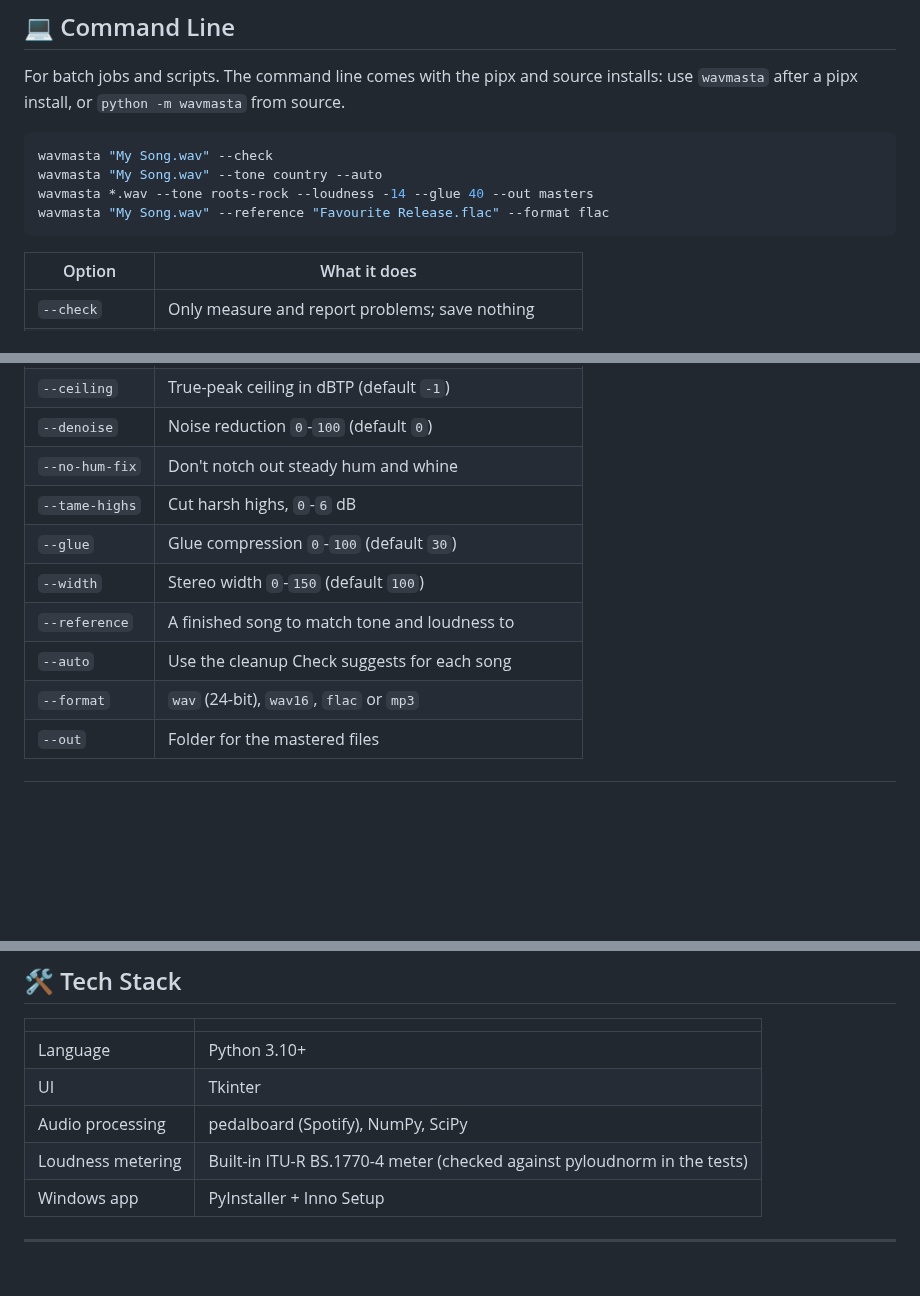
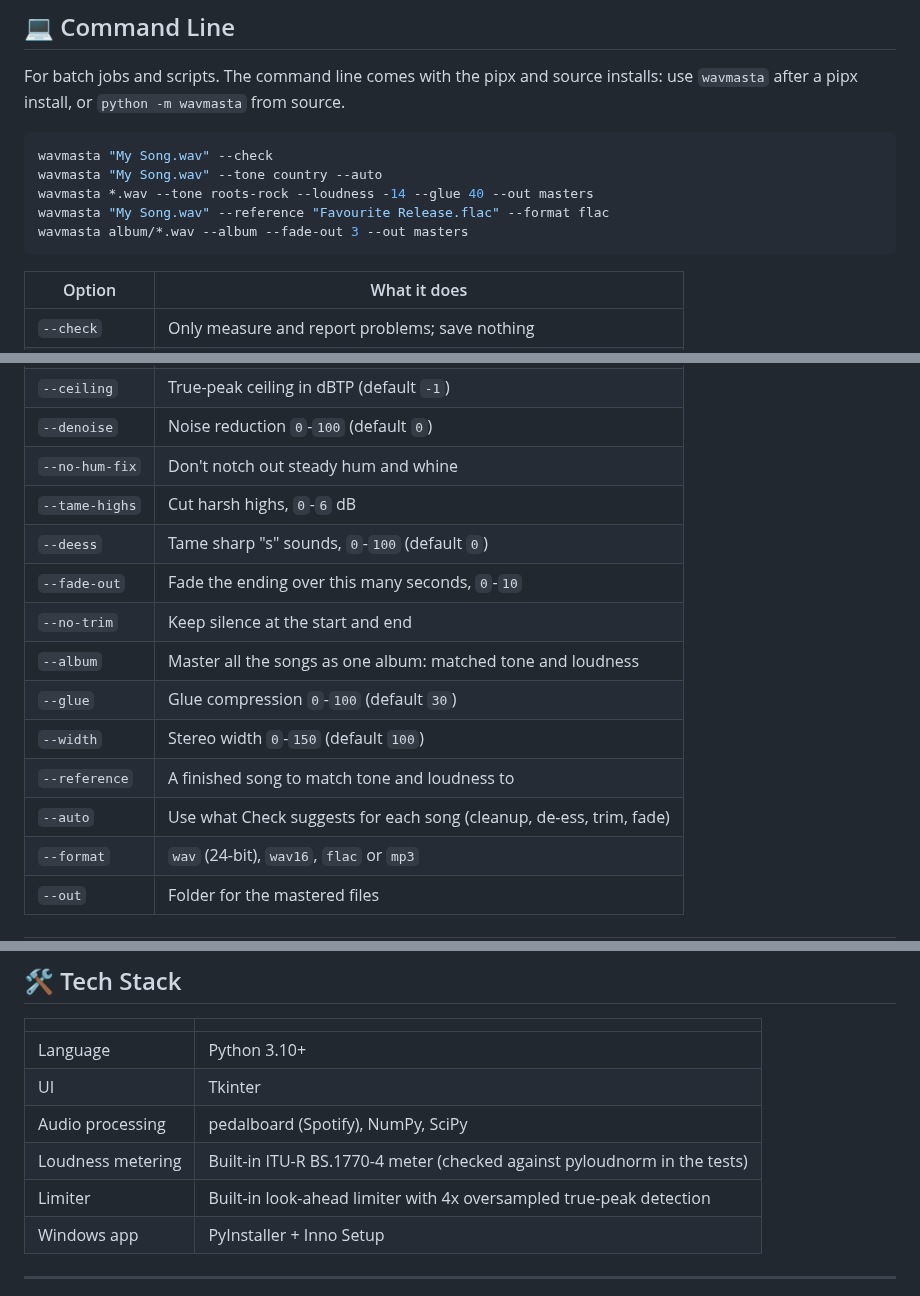
Before and after one commit to skynrlabs/WavMasta, a Markdown page: README.md, 3 parts joined by grey strips. GitHub-like rendering; blank space fills up the shorter version.

````diff
--- a/README.md
+++ b/README.md
@@ -140,6 +148,7 @@ wavmasta "My Song.wav" --check
 wavmasta "My Song.wav" --tone country --auto
 wavmasta *.wav --tone roots-rock --loudness -14 --glue 40 --out masters
 wavmasta "My Song.wav" --reference "Favourite Release.flac" --format flac
+wavmasta album/*.wav --album --fade-out 3 --out masters
 ```
 
 | Option | What it does |
@@ -151,10 +160,14 @@ wavmasta "My Song.wav" --reference "Favourite Release.flac" --format flac
 | `--denoise` | Noise reduction `0`-`100` (default `0`) |
 | `--no-hum-fix` | Don't notch out steady hum and whine |
 | `--tame-highs` | Cut harsh highs, `0`-`6` dB |
+| `--deess` | Tame sharp "s" sounds, `0`-`100` (default `0`) |
+| `--fade-out` | Fade the ending over this many seconds, `0`-`10` |
+| `--no-trim` | Keep silence at the start and end |
+| `--album` | Master all the songs as one album: matched tone and loudness |
 | `--glue` | Glue compression `0`-`100` (default `30`) |
 | `--width` | Stereo width `0`-`150` (default `100`) |
 | `--reference` | A finished song to match tone and loudness to |
-| `--auto` | Use the cleanup Check suggests for each song |
+| `--auto` | Use what Check suggests for each song (cleanup, de-ess, trim, fade) |
 | `--format` | `wav` (24-bit), `wav16`, `flac` or `mp3` |
 | `--out` | Folder for the mastered files |
 
@@ -245,6 +264,7 @@ master_file("My Song.wav", Settings(tone="Country", denoise=40, target_lufs=-14)
 | UI | Tkinter |
 | Audio processing | pedalboard (Spotify), NumPy, SciPy |
 | Loudness metering | Built-in ITU-R BS.1770-4 meter (checked against pyloudnorm in the tests) |
+| Limiter | Built-in look-ahead limiter with 4x oversampled true-peak detection |
 | Windows app | PyInstaller + Inno Setup |
 
 ---
````
Also changed, not shown: other parts of README.md (+23 -9 lines), docs/screenshot.png.
